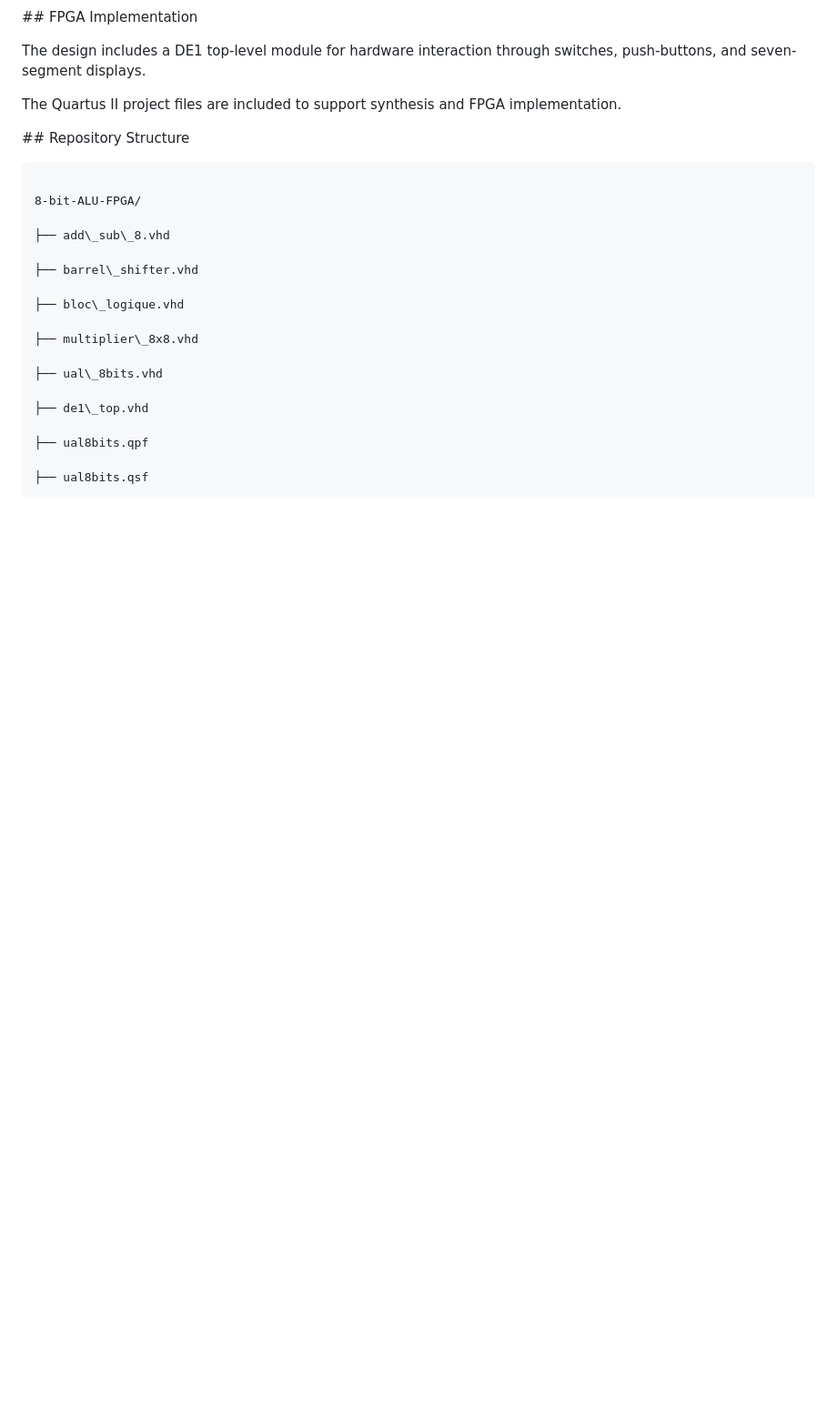
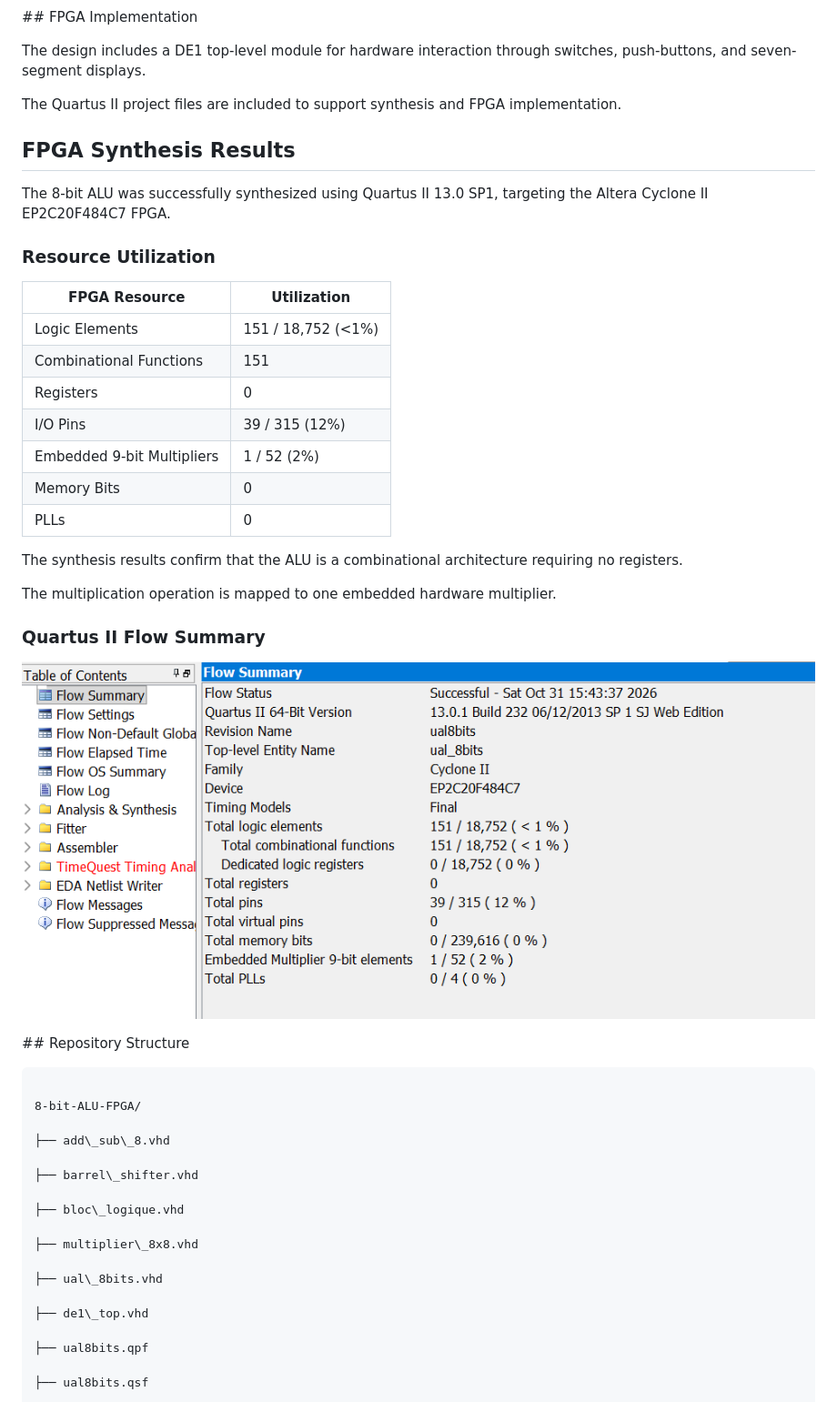
Before and after one commit to fatimazahrajerrouda/8-bit-ALU-FPGA, a Markdown page: README.md, the part around the change. Shown at 91% size. Drawn GitHub-style; pictures changed too: docs/images/ual_synthesis.png (added); blank space fills up the shorter version.

Commit message:
docs: add ALU FPGA synthesis results

```diff
--- a/README.md
+++ b/README.md
@@ -101,7 +101,33 @@ The design includes a DE1 top-level module for hardware interaction through swit
 
 
 The Quartus II project files are included to support synthesis and FPGA implementation.
+## FPGA Synthesis Results
 
+The 8-bit ALU was successfully synthesized using
+Quartus II 13.0 SP1, targeting the Altera Cyclone II
+EP2C20F484C7 FPGA.
+
+### Resource Utilization
+
+| FPGA Resource | Utilization |
+|---|---|
+| Logic Elements | 151 / 18,752 (<1%) |
+| Combinational Functions | 151 |
+| Registers | 0 |
+| I/O Pins | 39 / 315 (12%) |
+| Embedded 9-bit Multipliers | 1 / 52 (2%) |
+| Memory Bits | 0 |
+| PLLs | 0 |
+
+The synthesis results confirm that the ALU is a
+combinational architecture requiring no registers.
+
+The multiplication operation is mapped to one
+embedded hardware multiplier.
+
+### Quartus II Flow Summary
+
+![ALU Synthesis Results](docs/images/ual_synthesis.png)
 
 
 \## Repository Structure
```
